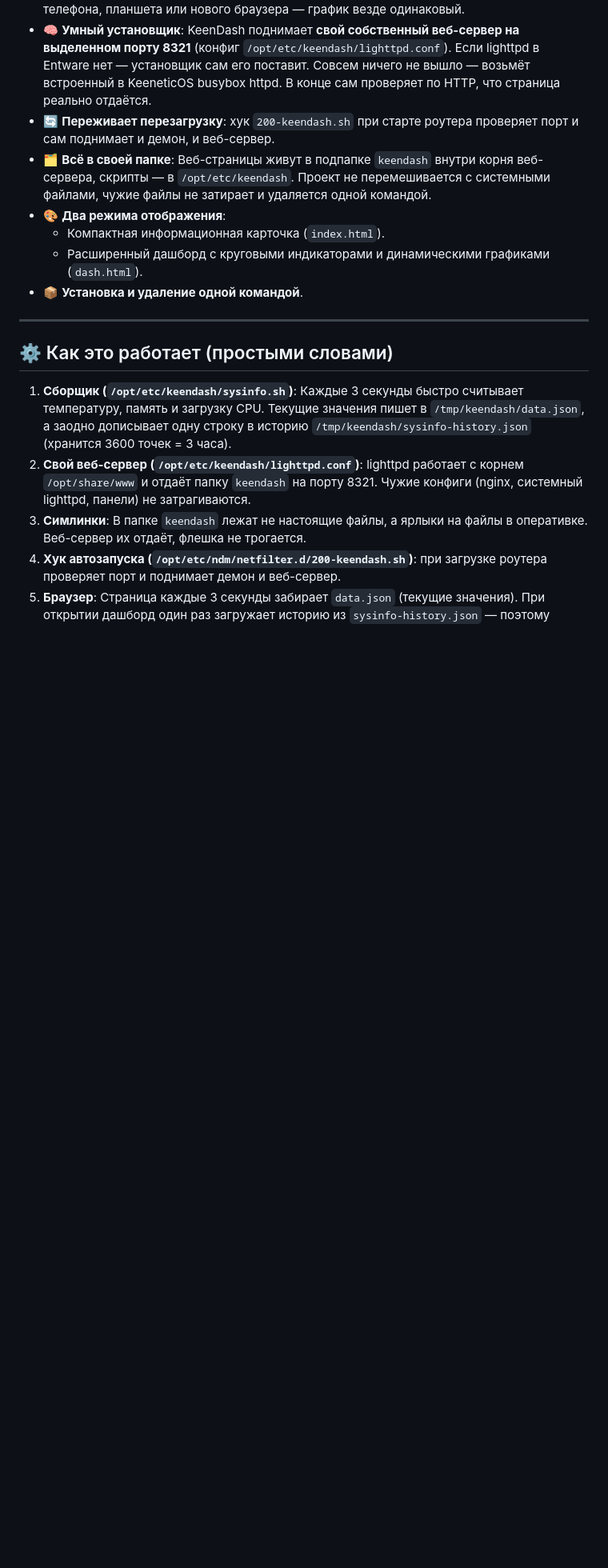
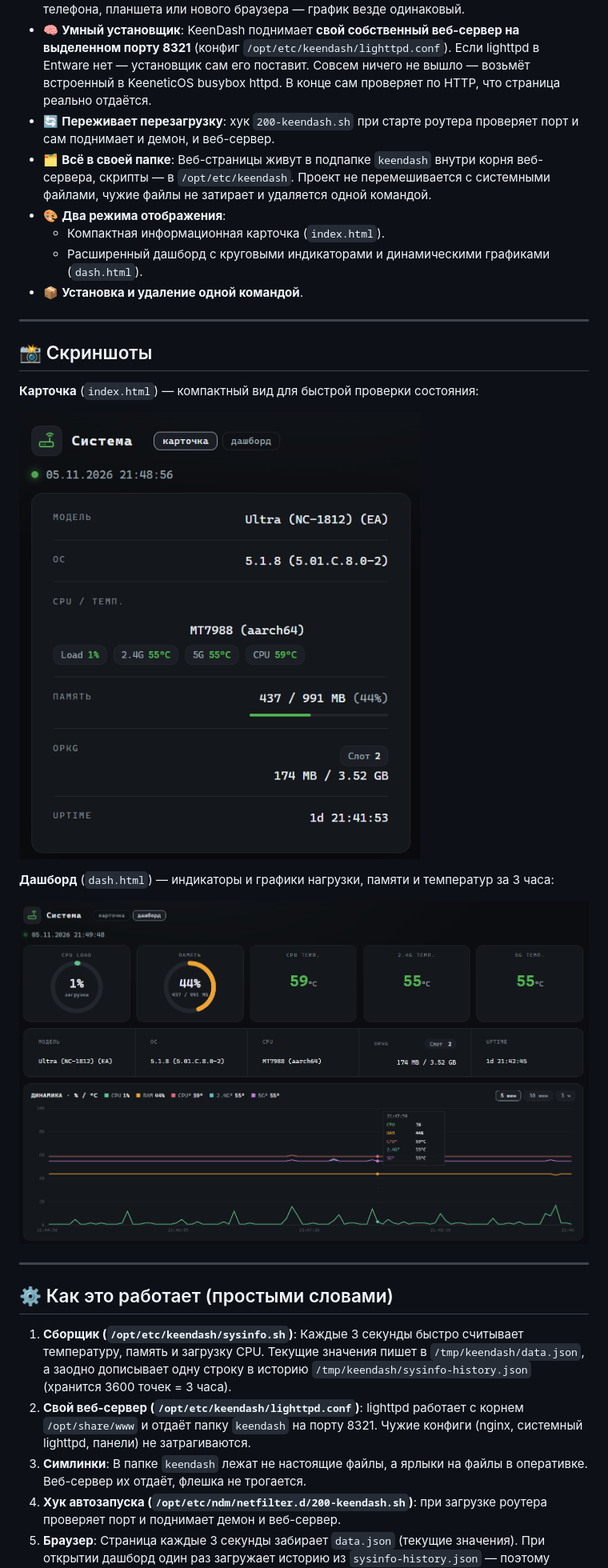
Before and after one commit to YaPA24/KeenDash, a Markdown page: README.md, the part around the change. Shown at 80% size. Drawn GitHub-style; pictures changed too: screenshots/card.png (added), screenshots/dashboard.png (added); blank space fills up the shorter version.

Commit message:
Обновление KeenDash

```diff
--- a/README.md
+++ b/README.md
@@ -17,6 +17,17 @@
   - Компактная информационная карточка (`index.html`).
   - Расширенный дашборд с круговыми индикаторами и динамическими графиками (`dash.html`).
 - 📦 **Установка и удаление одной командой**.
+
+---
+## 📸 Скриншоты
+
+**Карточка** (`index.html`) — компактный вид для быстрой проверки состояния:
+
+![Карточка KeenDash](screenshots/card.png)
+
+**Дашборд** (`dash.html`) — индикаторы и графики нагрузки, памяти и температур за 3 часа:
+
+![Дашборд KeenDash](screenshots/dashboard.png)
 
 ---
 
```
Also changed, not shown: 2 other files.
